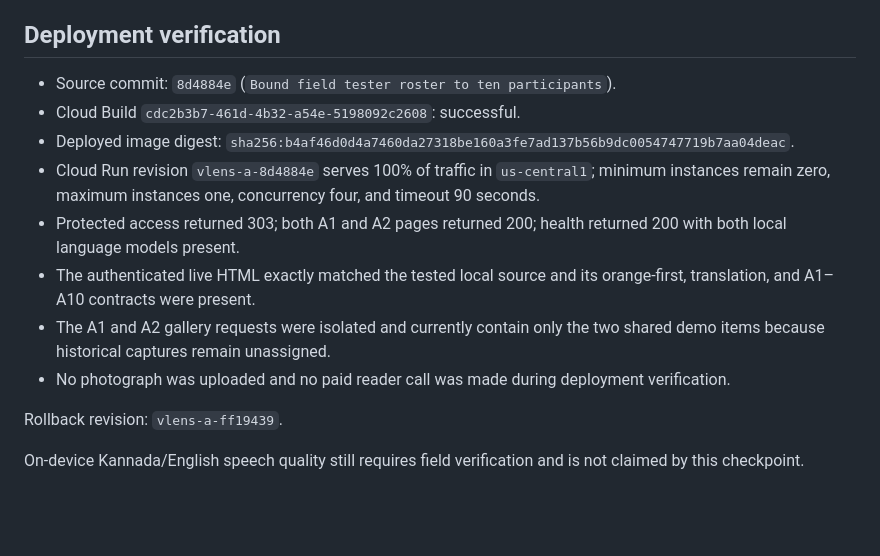
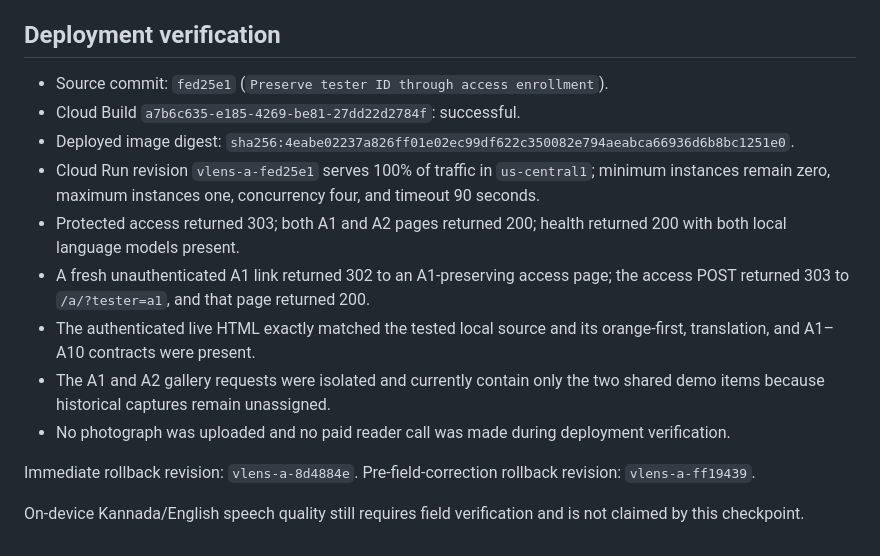
Before and after one commit to naal123456/villagelensai, a Markdown page: docs/FIELD_TEST_COHORT_CHECKPOINT_20260904.md, the part around the change. GitHub-like rendering; blank space fills up the shorter version.

Commit message:
Record final tester enrollment deployment

```diff
--- a/docs/FIELD_TEST_COHORT_CHECKPOINT_20260904.md
+++ b/docs/FIELD_TEST_COHORT_CHECKPOINT_20260904.md
@@ -86,15 +86,17 @@ a tapped English word in Kannada without replacing stage-two geometry.
 
 ## Deployment verification
 
-- Source commit: `8d4884e` (`Bound field tester roster to ten participants`).
-- Cloud Build `cdc2b3b7-461d-4b32-a54e-5198092c2608`: successful.
+- Source commit: `fed25e1` (`Preserve tester ID through access enrollment`).
+- Cloud Build `a7b6c635-e185-4269-be81-27dd22d2784f`: successful.
 - Deployed image digest:
-  `sha256:b4af46d0d4a7460da27318be160a3fe7ad137b56b9dc0054747719b7aa04deac`.
-- Cloud Run revision `vlens-a-8d4884e` serves 100% of traffic in
+  `sha256:4eabe02237a826ff01e02ec99df622c350082e794aeabca66936d6b8bc1251e0`.
+- Cloud Run revision `vlens-a-fed25e1` serves 100% of traffic in
   `us-central1`; minimum instances remain zero, maximum instances one,
   concurrency four, and timeout 90 seconds.
 - Protected access returned 303; both A1 and A2 pages returned 200; health
   returned 200 with both local language models present.
+- A fresh unauthenticated A1 link returned 302 to an A1-preserving access page;
+  the access POST returned 303 to `/a/?tester=a1`, and that page returned 200.
 - The authenticated live HTML exactly matched the tested local source and its
   orange-first, translation, and A1–A10 contracts were present.
 - The A1 and A2 gallery requests were isolated and currently contain only the
@@ -102,7 +104,8 @@ a tapped English word in Kannada without replacing stage-two geometry.
 - No photograph was uploaded and no paid reader call was made during deployment
   verification.
 
-Rollback revision: `vlens-a-ff19439`.
+Immediate rollback revision: `vlens-a-8d4884e`. Pre-field-correction rollback
+revision: `vlens-a-ff19439`.
 
 On-device Kannada/English speech quality still requires field verification and
 is not claimed by this checkpoint.
```
